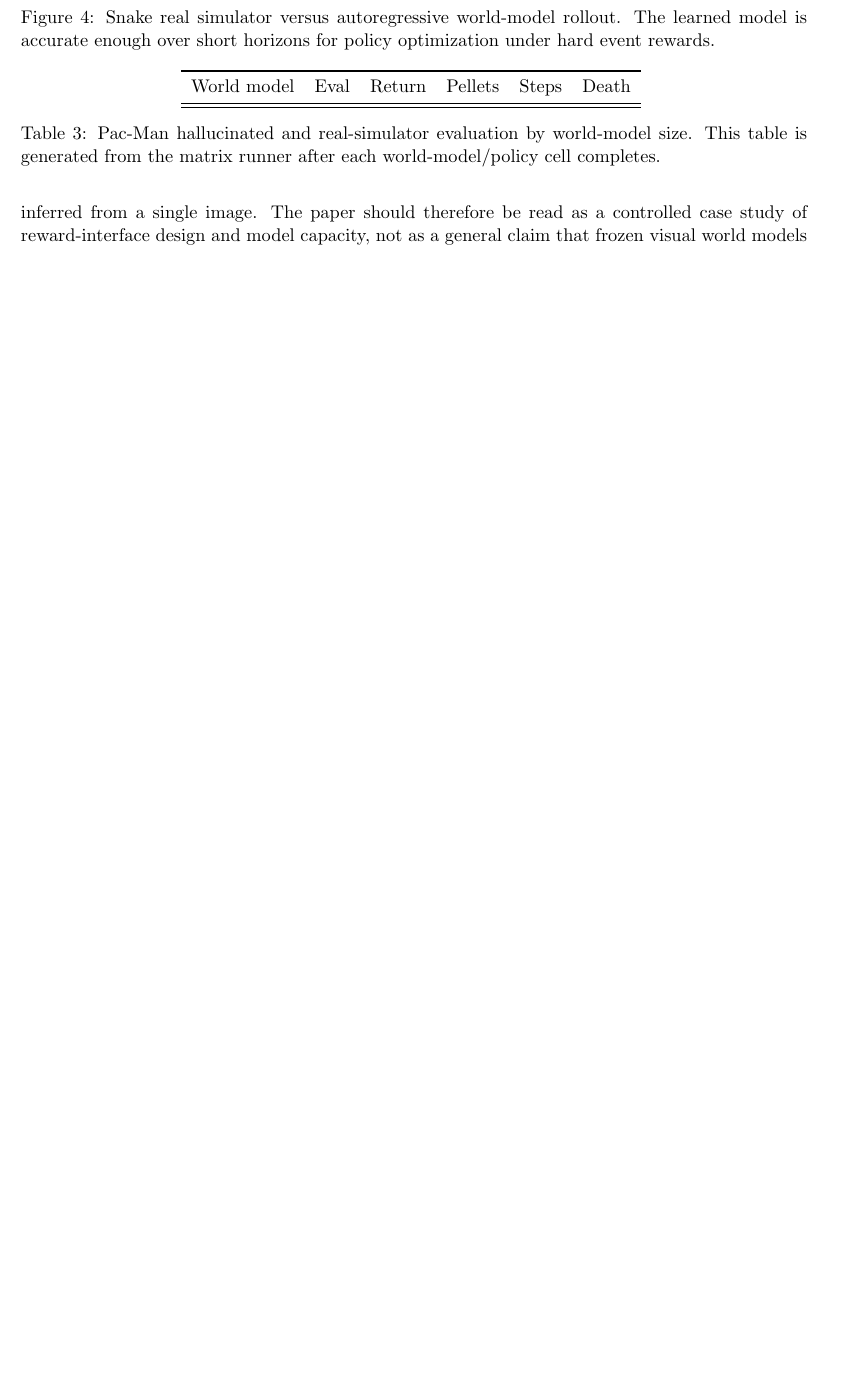
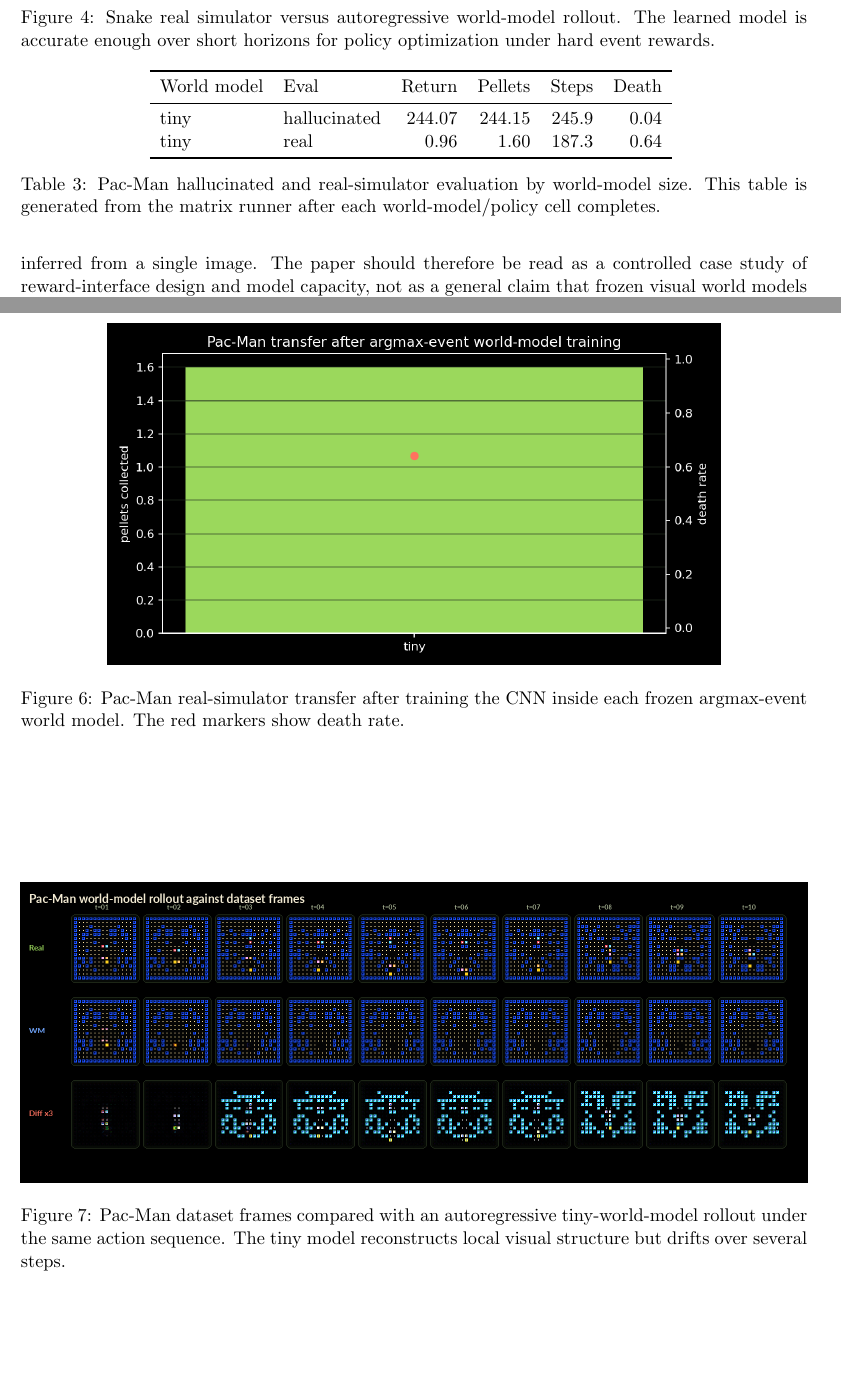
Before and after one commit to Infiputer/snake-hallucinated-worlds, a LaTeX paper (papers/main.tex, which reads papers/tables/pacman_argmax_summary.tex): part of page 5 of 6 before the commit and two parts of pages 5 and 7 of 7 after it, the two joined at a grey line, cut so that both start at the same text, the shorter picture padded with empty space. Compiled offline with pdfLaTeX.

Commit message:
Add initial Pac-Man argmax results to paper

```diff
--- a/papers/main.tex
+++ b/papers/main.tex
@@ -145,6 +145,20 @@ No floating-point reward head or length head is used for control.
   \label{tab:pacman}
 \end{table}
 
+\begin{figure}[t]
+  \centering
+  \includegraphics[width=0.78\linewidth]{figures/pacman_argmax_transfer.png}
+  \caption{Pac-Man real-simulator transfer after training the CNN inside each frozen argmax-event world model. The red markers show death rate.}
+  \label{fig:pacman-transfer}
+\end{figure}
+
+\begin{figure}[t]
+  \centering
+  \includegraphics[width=\linewidth]{figures/pacman_wm_vs_sim_rollout.png}
+  \caption{Pac-Man dataset frames compared with an autoregressive tiny-world-model rollout under the same action sequence. The tiny model reconstructs local visual structure but drifts over several steps.}
+  \label{fig:pacman-rollout}
+\end{figure}
+
 The intended interpretation is capacity-based.
 If a tiny world model produces high hallucinated pellet reward but poor real-simulator pellet reward, then the policy has found a model-specific strategy even under discrete rewards.
 If larger world models reduce this transfer gap, then model capacity improves not only frame prediction but also the policy-relevant event dynamics.
--- a/papers/tables/pacman_argmax_summary.tex
+++ b/papers/tables/pacman_argmax_summary.tex
@@ -2,5 +2,7 @@
 \toprule
 World model & Eval & Return & Pellets & Steps & Death \\
 \midrule
+tiny & hallucinated & 244.07 & 244.15 & 245.9 & 0.04 \\
+tiny & real & 0.96 & 1.60 & 187.3 & 0.64 \\
 \bottomrule
 \end{tabular}
```
Also changed, not shown: images/pacman_argmax_transfer.png (added), images/pacman_wm_vs_sim_rollout.png (added), papers/figures/pacman_argmax_transfer.png (added), papers/figures/pacman_wm_vs_sim_rollout.png (added).
